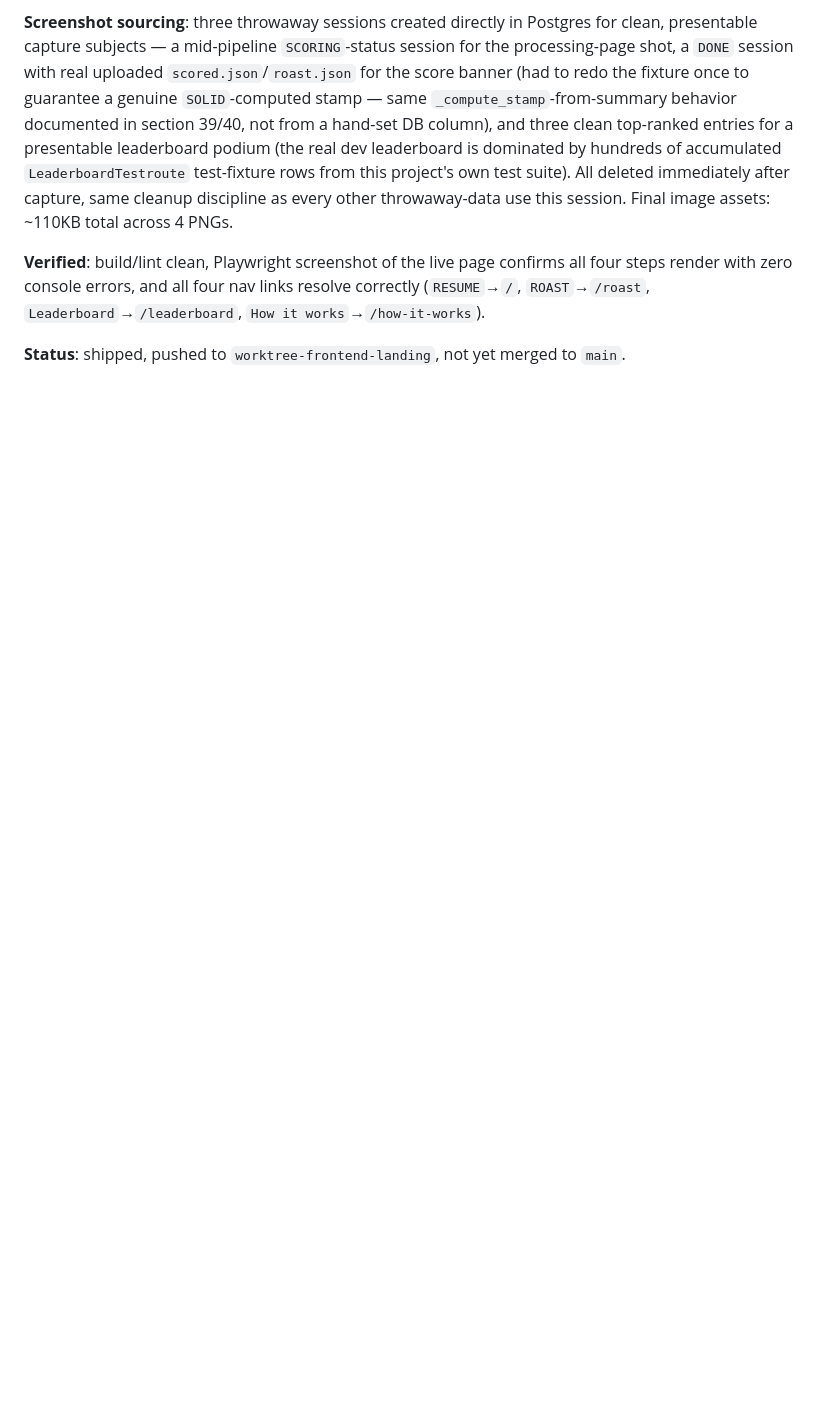
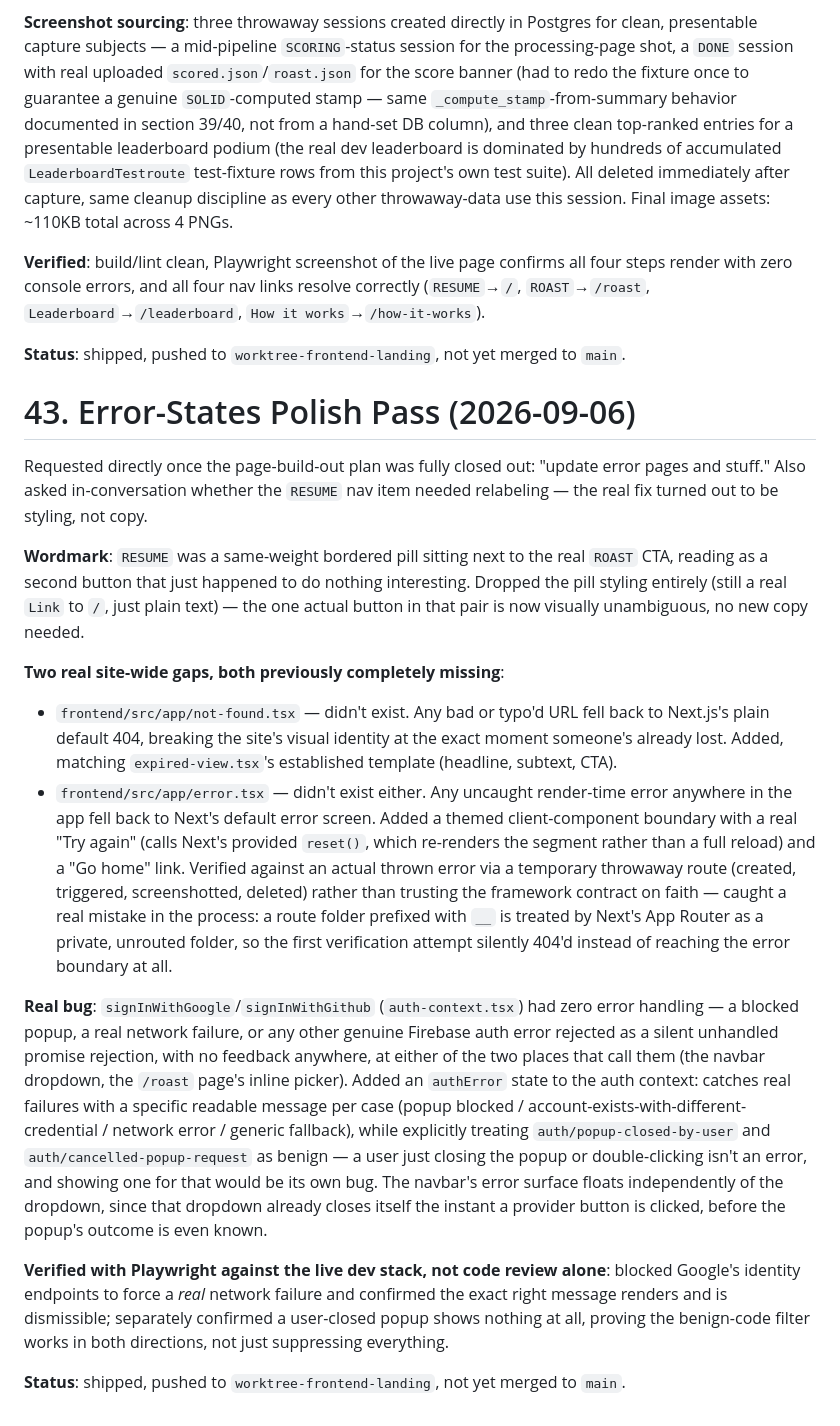
Before and after one commit to kev0-4/resume_roast_arena_public_dev, a Markdown page: MIGRATION DOCS/Resume_Roast_Arena_Project_Documentation.md, the part around the change. GitHub-like rendering; blank space fills up the shorter version.

Commit message:
docs: record the error-states polish pass (section 43)
Co-Authored-By: Claude Sonnet 5 <noreply@anthropic.com>
Claude-Session: https://claude.ai/code/session_01Vu9jiJK9RmpPvFn3sgUhRi

```diff
--- a/MIGRATION DOCS/Resume_Roast_Arena_Project_Documentation.md
+++ b/MIGRATION DOCS/Resume_Roast_Arena_Project_Documentation.md
@@ -1865,3 +1865,19 @@ Direct feedback after confirming the site works end-to-end: "the buttons on land
 **Verified**: build/lint clean, Playwright screenshot of the live page confirms all four steps render with zero console errors, and all four nav links resolve correctly (`RESUME`→`/`, `ROAST`→`/roast`, `Leaderboard`→`/leaderboard`, `How it works`→`/how-it-works`).
 
 **Status**: shipped, pushed to `worktree-frontend-landing`, not yet merged to `main`.
+
+# 43. Error-States Polish Pass (2026-09-06)
+
+Requested directly once the page-build-out plan was fully closed out: "update error pages and stuff." Also asked in-conversation whether the `RESUME` nav item needed relabeling — the real fix turned out to be styling, not copy.
+
+**Wordmark**: `RESUME` was a same-weight bordered pill sitting next to the real `ROAST` CTA, reading as a second button that just happened to do nothing interesting. Dropped the pill styling entirely (still a real `Link` to `/`, just plain text) — the one actual button in that pair is now visually unambiguous, no new copy needed.
+
+**Two real site-wide gaps, both previously completely missing**:
+- `frontend/src/app/not-found.tsx` — didn't exist. Any bad or typo'd URL fell back to Next.js's plain default 404, breaking the site's visual identity at the exact moment someone's already lost. Added, matching `expired-view.tsx`'s established template (headline, subtext, CTA).
+- `frontend/src/app/error.tsx` — didn't exist either. Any uncaught render-time error anywhere in the app fell back to Next's default error screen. Added a themed client-component boundary with a real "Try again" (calls Next's provided `reset()`, which re-renders the segment rather than a full reload) and a "Go home" link. Verified against an actual thrown error via a temporary throwaway route (created, triggered, screenshotted, deleted) rather than trusting the framework contract on faith — caught a real mistake in the process: a route folder prefixed with `__` is treated by Next's App Router as a private, unrouted folder, so the first verification attempt silently 404'd instead of reaching the error boundary at all.
+
+**Real bug**: `signInWithGoogle`/`signInWithGithub` (`auth-context.tsx`) had zero error handling — a blocked popup, a real network failure, or any other genuine Firebase auth error rejected as a silent unhandled promise rejection, with no feedback anywhere, at either of the two places that call them (the navbar dropdown, the `/roast` page's inline picker). Added an `authError` state to the auth context: catches real failures with a specific readable message per case (popup blocked / account-exists-with-different-credential / network error / generic fallback), while explicitly treating `auth/popup-closed-by-user` and `auth/cancelled-popup-request` as benign — a user just closing the popup or double-clicking isn't an error, and showing one for that would be its own bug. The navbar's error surface floats independently of the dropdown, since that dropdown already closes itself the instant a provider button is clicked, before the popup's outcome is even known.
+
+**Verified with Playwright against the live dev stack, not code review alone**: blocked Google's identity endpoints to force a *real* network failure and confirmed the exact right message renders and is dismissible; separately confirmed a user-closed popup shows nothing at all, proving the benign-code filter works in both directions, not just suppressing everything.
+
+**Status**: shipped, pushed to `worktree-frontend-landing`, not yet merged to `main`.
```
